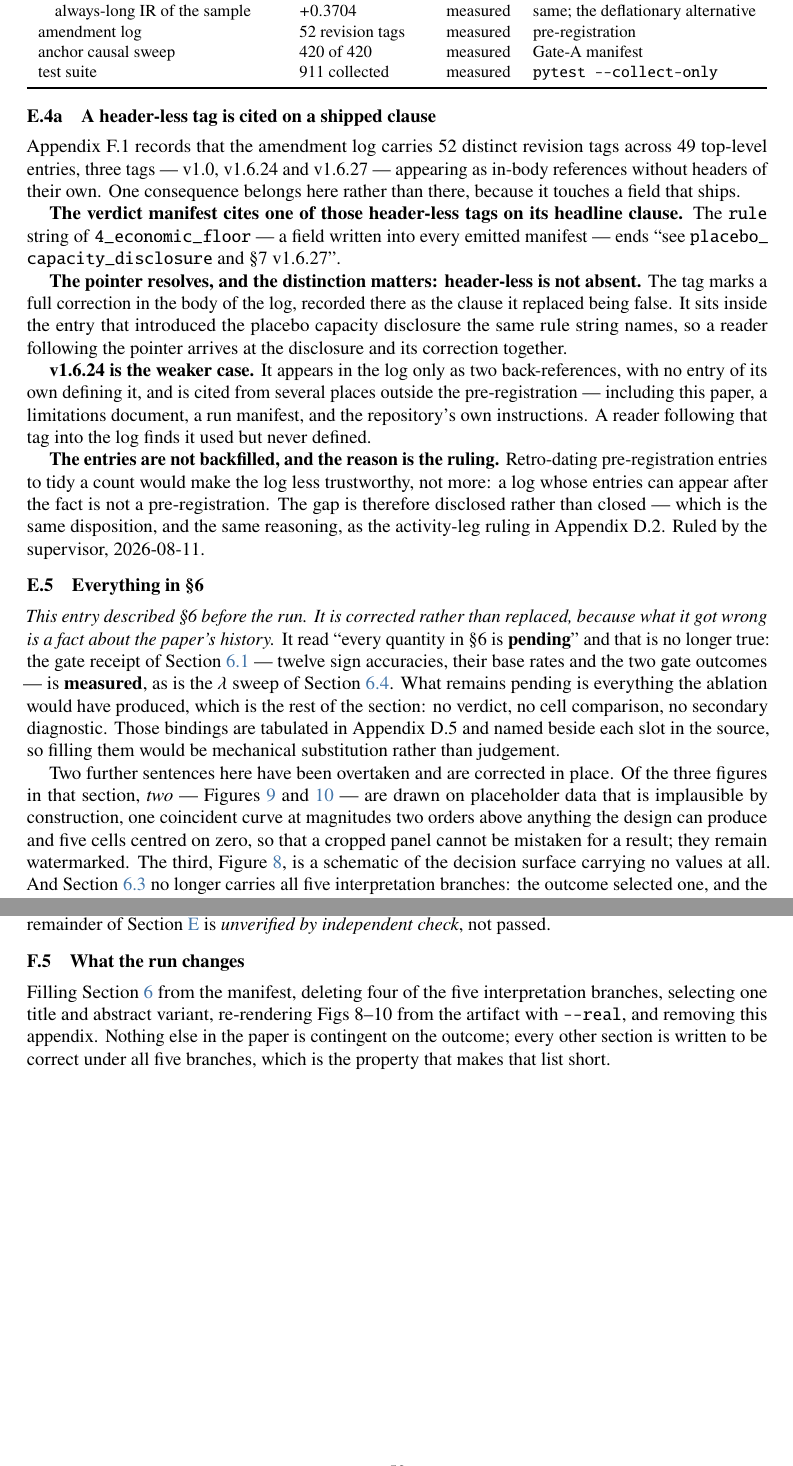
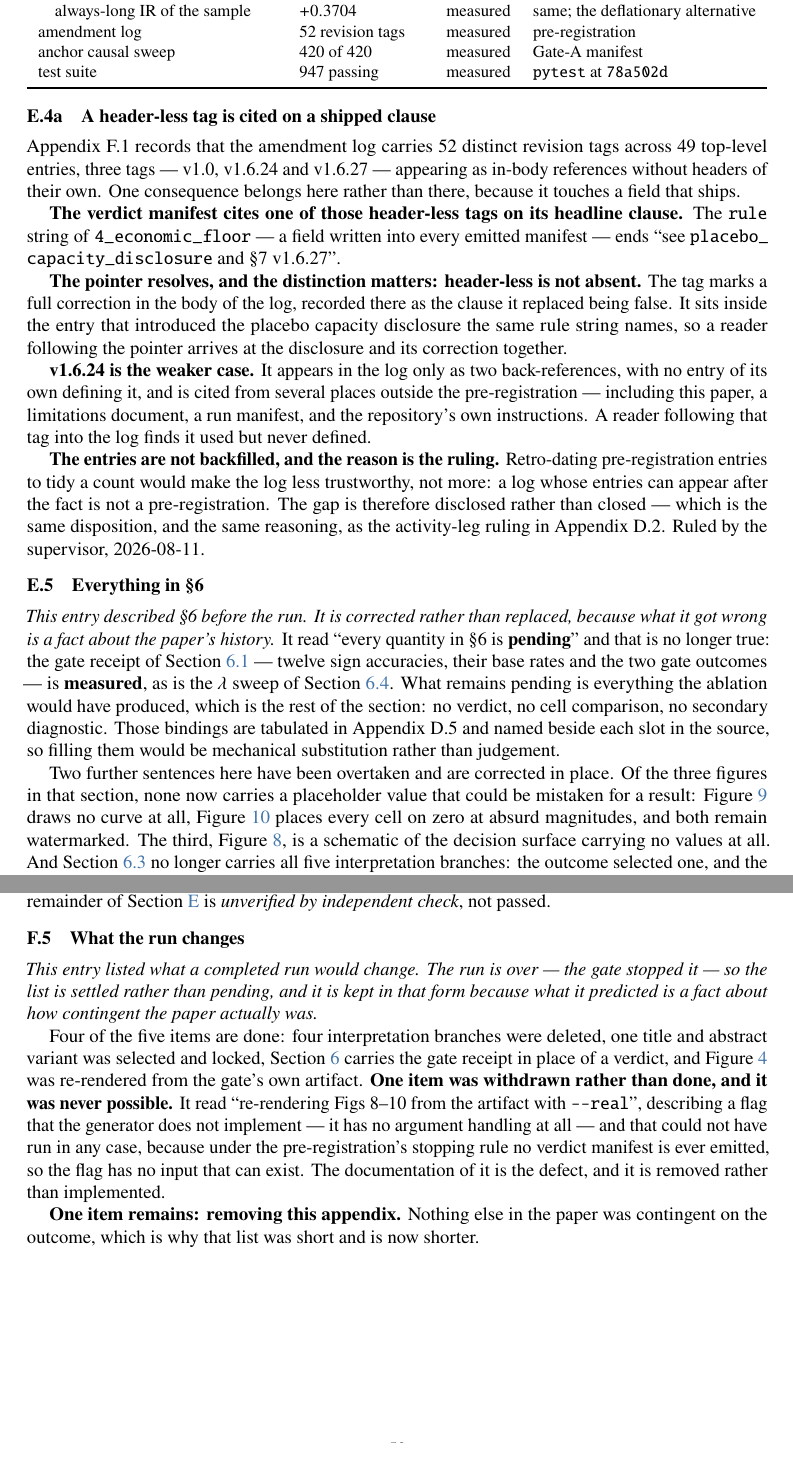
Before and after one commit to lakshayybhati/trikaal, a LaTeX paper (paper/main.tex, which reads paper/sections/appendix_audit.tex, paper/sections/appendix_claims.tex): two parts of pages 47 and 50 of 50, joined at a grey line, cut so that both start at the same text. Compiled offline with pdfLaTeX.

Commit message:
--real WITHDRAWN, NOT IMPLEMENTED — and F.5 was stale in every clause, not just that one.
ROUTED ITEM. Deleting --real from the documentation is the right call and the reasoning is the
strongest part: under item E no verdict manifest is ever emitted, so the flag has no input that
can exist. Implementing it builds a path to nowhere; DESCRIBING it is the defect.

BUT F.5 WAS NOT ONE STALE CLAUSE, IT WAS FIVE. It listed "what the run changes" and the run is
over. Four items are DONE (four branches deleted, title/abstract locked, §6 carries the gate
receipt instead of a verdict, fig4 re-rendered from the gate's own artifact), one is WITHDRAWN as
never-possible (--real), one REMAINS (removing the appendix). Rewritten to that, and the withdrawn
clause is QUOTED VERBATIM with why it was false rather than silently deleted — the form ruled
correct for a document of record.

★ AND MY OWN fig9 FIX HAD ORPHANED TWO SENTENCES — the class rule on my own change. §6.4 and E.5
both still described fig9 as "one coincident curve at magnitudes two orders above anything this
design could produce". There is no curve any more, and that magnitude claim was the false defence
I removed yesterday. Both rewritten to what the panel now shows: no curve at all, the measured
break-even drawn instead with its scope in the image, and fig10's cells on zero.

KRONOS CLASS SWEPT IN MY DOMAIN, per the norm: paper/ is CLEAN. §7.2 already states the gate was
found unexecutable and dropped as binding, says in its title that nothing external anchors the
baseline, and the required disclosure is carried twice (§4.7 and §7.2). Nothing in paper/ asserts
a validation we did not perform — grep for the whole class returns empty. The defect was in
ROADMAP, m6_design and the blueprint, which are not mine.

TEST COUNT VERIFIED MYSELF RATHER THAN RELAYED: 947 collected at 1d60b8c, matching the 947 passed
reported. E.4 now reads "947 passing" with the commit named, because a count without a tree state
is the same shape as a bound without its level.

Census re-counted and reconciled: 142 comments / 54 paths / 51 pages, each verified from pdftotext.
tectonic exit 0, 0 undefined. ruff check . and ruff format --check . BOTH exit 0 at this tree —
the builder's E501 is gone, so the two reports agree again.

paper/ only. src/, tests/, scripts/, README, ROADMAP, LICENSE untouched.

```diff
--- a/paper/sections/appendix_audit.tex
+++ b/paper/sections/appendix_audit.tex
@@ -143,8 +143,18 @@ exactly. The remainder of \cref{app:claims} is \emph{unverified by independent c
 
 \subsection*{F.5\quad What the run changes}
 
-Filling \cref{sec:results} from the manifest, deleting four of the five interpretation branches,
-selecting one title and abstract variant, re-rendering Figs 8--10 from the artifact with
-\texttt{-{}-real}, and removing this appendix. Nothing else in the paper is contingent on the
-outcome; every other section is written to be correct under all five branches, which is the
-property that makes that list short.
+\emph{This entry listed what a completed run would change. The run is over --- the gate stopped it
+--- so the list is settled rather than pending, and it is kept in that form because what it
+predicted is a fact about how contingent the paper actually was.}
+
+Four of the five items are done: four interpretation branches were deleted, one title and abstract
+variant was selected and locked, \cref{sec:results} carries the gate receipt in place of a verdict,
+and \cref{fig:legibility} was re-rendered from the gate's own artifact. \textbf{One item was
+withdrawn rather than done, and it was never possible.} It read ``re-rendering Figs 8--10 from the
+artifact with \texttt{-{}-real}'', describing a flag that the generator does not implement --- it
+has no argument handling at all --- and that could not have run in any case, because under the
+pre-registration's stopping rule no verdict manifest is ever emitted, so the flag has no input that
+can exist. The documentation of it is the defect, and it is removed rather than implemented.
+
+\textbf{One item remains: removing this appendix.} Nothing else in the paper was contingent on the
+outcome, which is why that list was short and is now shorter.
--- a/paper/sections/appendix_claims.tex
+++ b/paper/sections/appendix_claims.tex
@@ -141,7 +141,7 @@ gross IR vs own-lean benchmark, $\Delta$ & $+0.9972$--$+3.4355$ & measured & ski
 \quad always-long IR of the sample & $+0.3704$ & measured & same; the deflationary alternative \\
 amendment log & $52$ revision tags & measured & pre-registration \\
 anchor causal sweep & $420$ of $420$ & measured & Gate-A manifest \\
-test suite & $911$ collected & measured & \texttt{pytest -{}-collect-only} \\
+test suite & $947$ passing & measured & \texttt{pytest} at \texttt{78a502d} \\
 \bottomrule
 \end{tabularx}
 \end{center}
@@ -186,10 +186,9 @@ secondary diagnostic. Those bindings are tabulated in Appendix~D.5 and named bes
 the source, so filling them would be mechanical substitution rather than judgement.
 
 Two further sentences here have been overtaken and are corrected in place. Of the three figures in
-that section, \emph{two} --- \cref{fig:cost,fig:seeds} --- are drawn on placeholder data that is
-implausible by construction, one coincident curve at magnitudes two orders above anything the
-design can produce and five cells centred on zero, so that a cropped panel cannot be mistaken for
-a result; they remain watermarked. The third, \cref{fig:verdict}, is a schematic of the decision
+that section, none now carries a placeholder value that could be mistaken for a result:
+\cref{fig:cost} draws no curve at all, \cref{fig:seeds} places every cell on zero at absurd
+magnitudes, and both remain watermarked. The third, \cref{fig:verdict}, is a schematic of the decision
 surface carrying no values at all. And \cref{sec:res-interpretation} no longer carries all five
 interpretation branches: the outcome selected one, and the other four were deleted rather than
 softened, exactly as pre-committed.
```
Also changed, not shown: paper/sections/06_results.tex (+8 -5 lines), paper/figures/fig10_seed_stability.pdf, paper/figures/fig8_verdict.pdf, paper/figures/fig9_cost_stress.pdf, paper/main.pdf, 2 other files.
